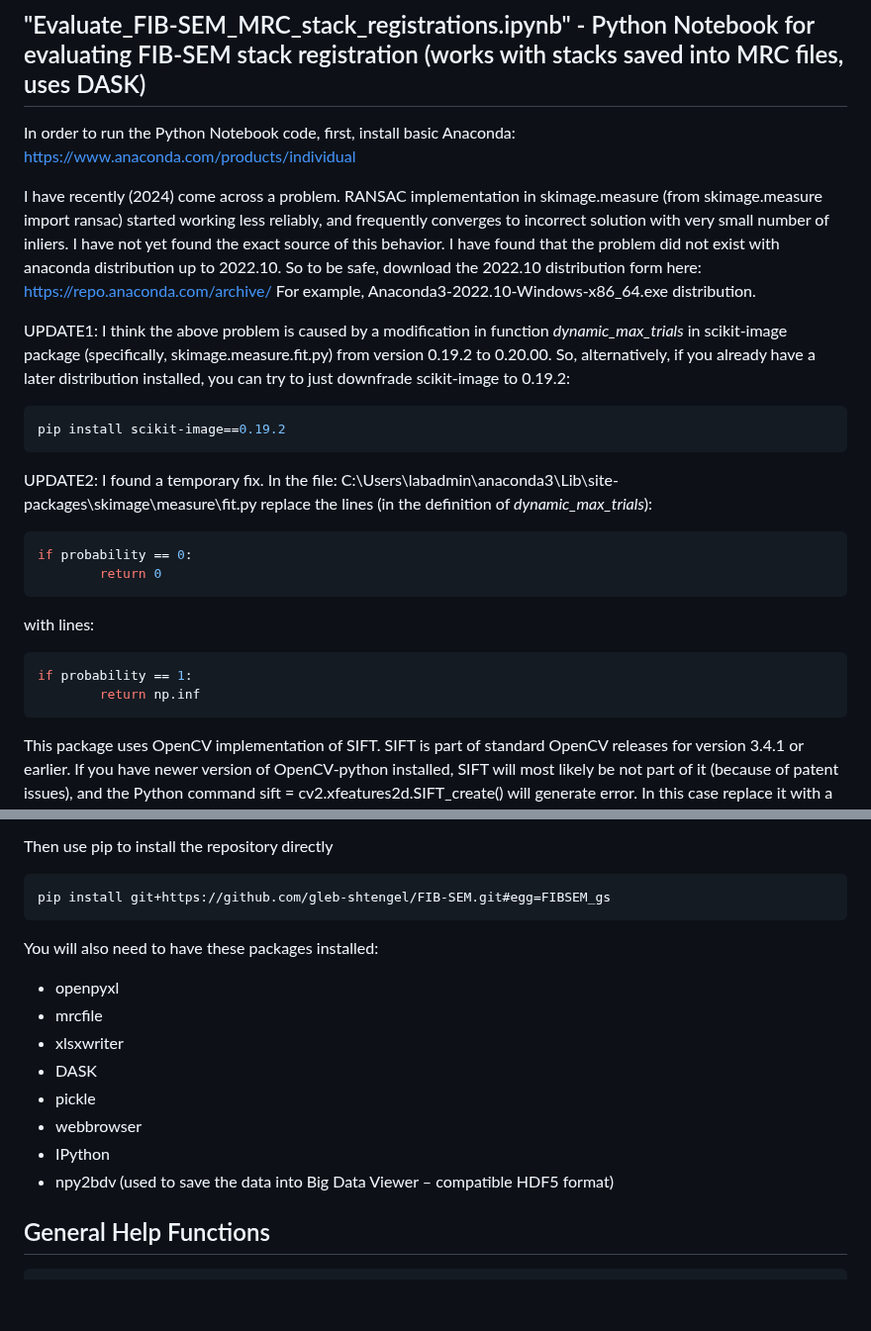
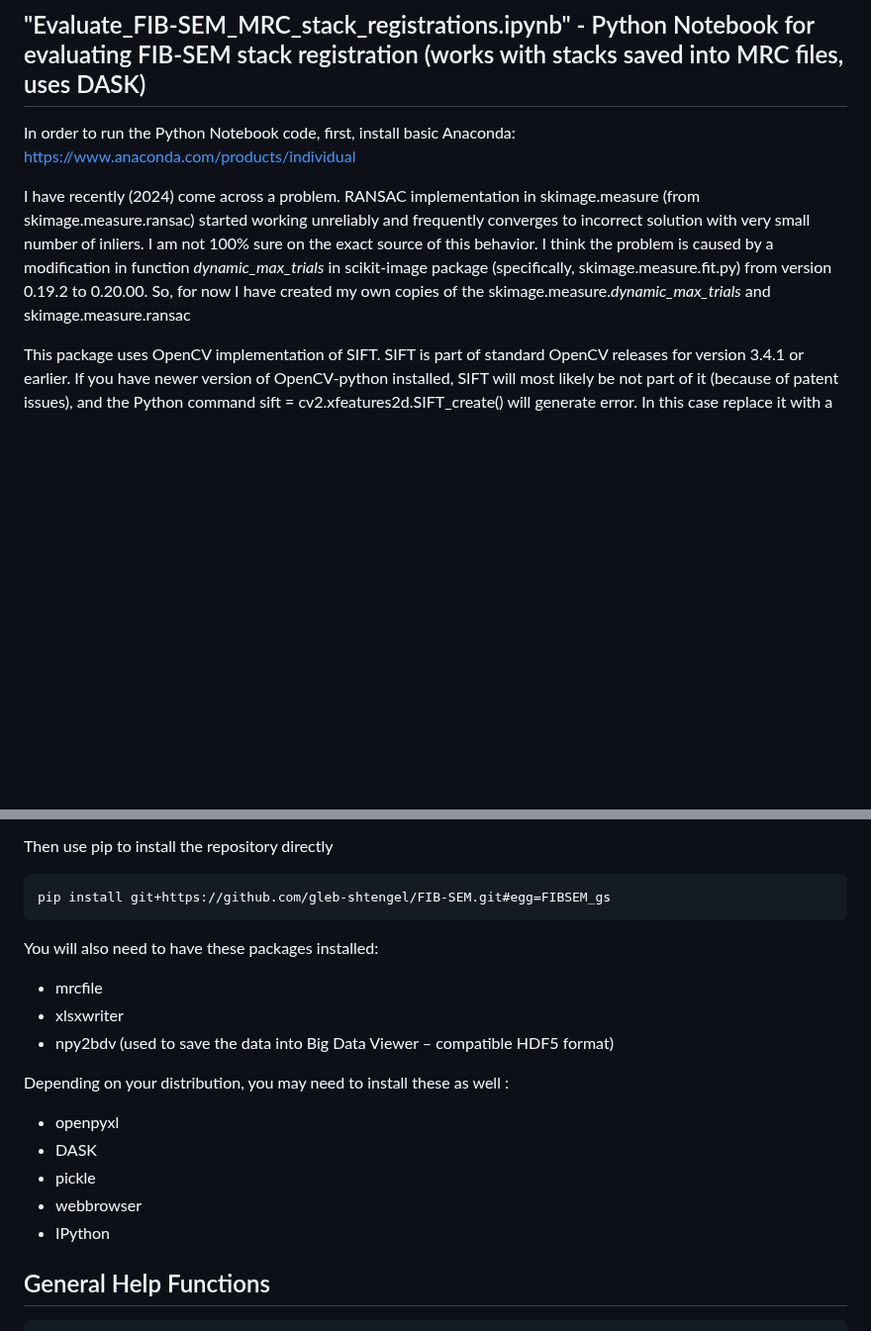
Before and after one commit to gleb-shtengel/FIB-SEM, a Markdown page: README.md, 2 parts joined by grey strips. Shown at 99% size. Rendered like a GitHub page; blank space fills up the shorter version.

Commit message:
description of the patch to replace the funcions in skimage.measure
crate _dynamic_max_trials_gs
and ransac canning it

````diff
--- a/README.md
+++ b/README.md
@@ -19,29 +19,8 @@ The main features of this workflow:
 In order to run the Python Notebook code, first, install basic Anaconda:
 https://www.anaconda.com/products/individual
 
-I have recently (2024) come across a problem. RANSAC implementation in skimage.measure (from skimage.measure import ransac) started working less reliably, and frequently converges to incorrect solution with very small number of inliers.
-I have not yet found the exact source of this behavior.
-I have found that the problem did not exist with anaconda distribution up to 2022.10.
-So to be safe, download the 2022.10 distribution form here:
-https://repo.anaconda.com/archive/
-For example, Anaconda3-2022.10-Windows-x86_64.exe distribution.
-
-UPDATE1: I think the above problem is caused by a modification in function _dynamic_max_trials_ in scikit-image package (specifically, skimage.measure.fit.py) from version 0.19.2 to 0.20.00. So, alternatively, if you already have a later distribution installed, you can try to just downfrade scikit-image to 0.19.2:
-```bash
-pip install scikit-image==0.19.2
-```
-UPDATE2: I found a temporary fix. In the file:
-C:\Users\labadmin\anaconda3\Lib\site-packages\skimage\measure\fit.py
-replace the lines (in the definition of  _dynamic_max_trials_):
-```bash
-if probability == 0:
-        return 0
-```
-with lines:
-```bash
-if probability == 1:
-        return np.inf
-```
+I have recently (2024) come across a problem. RANSAC implementation in skimage.measure (from skimage.measure.ransac) started working unreliably and frequently converges to incorrect solution with very small number of inliers.
+I am not 100% sure on the exact source of this behavior. I think the problem is caused by a modification in function _dynamic_max_trials_ in scikit-image package (specifically, skimage.measure.fit.py) from version 0.19.2 to 0.20.00. So, for now I have created my own copies of the skimage.measure._dynamic_max_trials_ and skimage.measure.ransac
 
 This package uses OpenCV implementation of SIFT. SIFT is part of standard OpenCV releases for version 3.4.1 or earlier. If you have newer version of OpenCV-python installed, SIFT will most likely be not part of it (because of patent issues), and the Python command sift = cv2.xfeatures2d.SIFT_create() will generate error. In this case replace it with a version supporting SIFT using these commands (in anaconda command window):
 
@@ -64,14 +43,16 @@ pip install git+https://github.com/gleb-shtengel/FIB-SEM.git#egg=FIBSEM_gs
 ```
 
 You will also need to have these packages installed:
+-   mrcfile
+-   xlsxwriter
+-   npy2bdv (used to save the data into Big Data Viewer – compatible HDF5 format)
+
+Depending on your distribution, you may need to install these as well :
 -   openpyxl
--	mrcfile
--	xlsxwriter
--	DASK
--	pickle
--	webbrowser
--	IPython
--   npy2bdv (used to save the data into Big Data Viewer – compatible HDF5 format)
+-   DASK
+-   pickle
+-   webbrowser
+-   IPython
 
 
 ## General Help Functions
````
